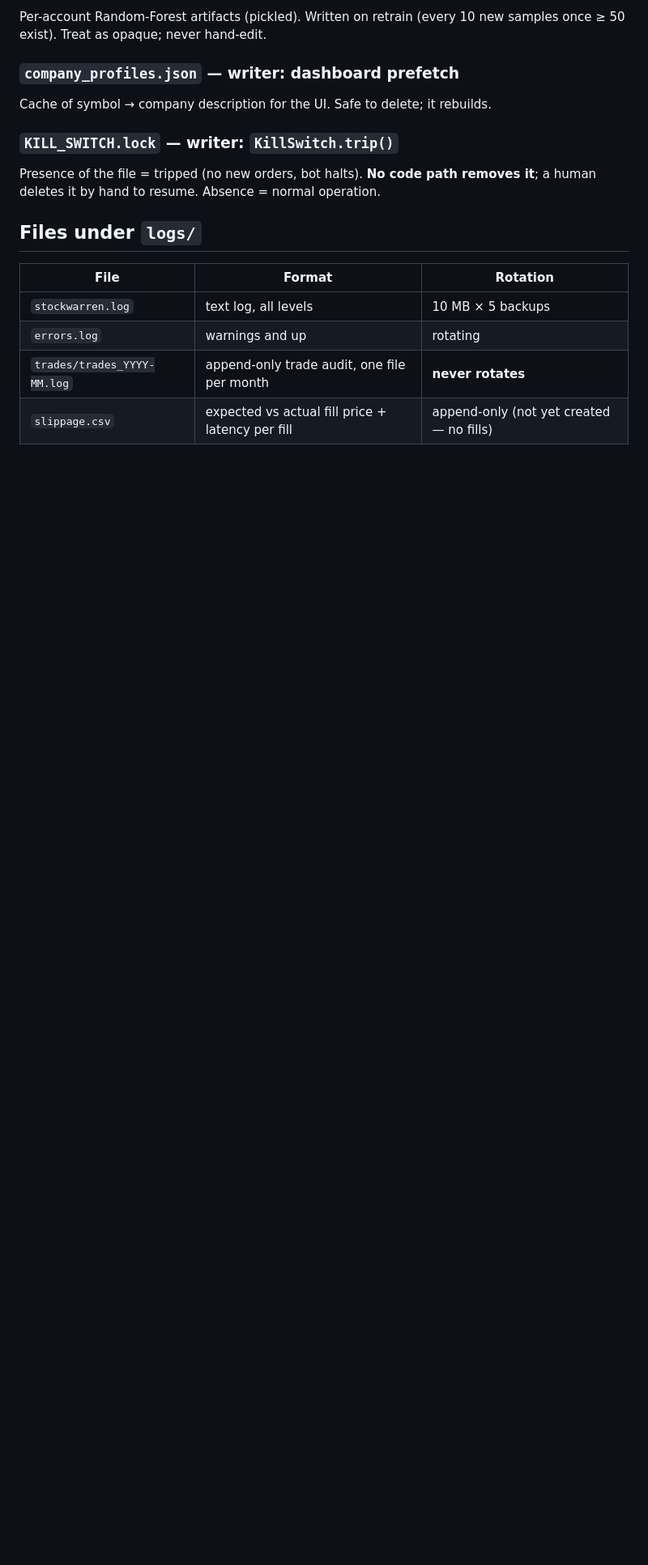
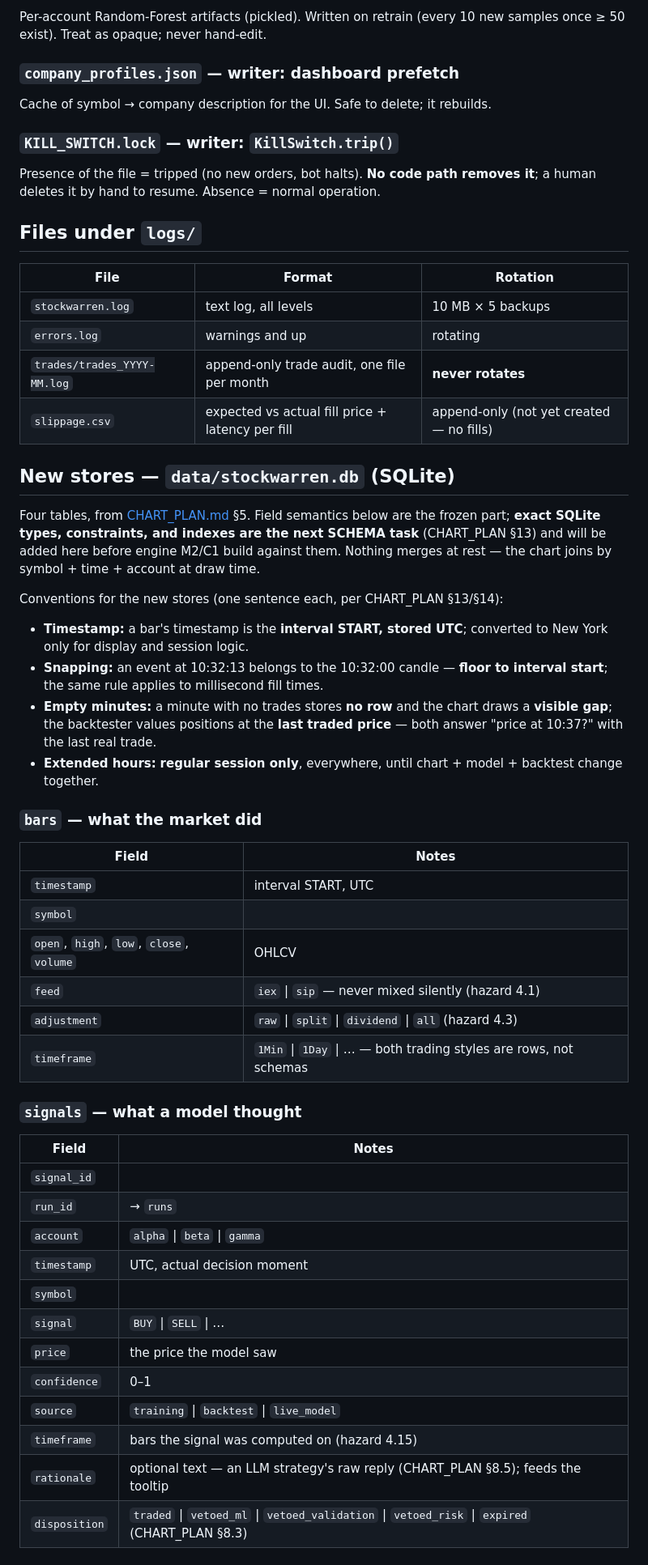
Before and after one commit to martybee/StockWarren, a Markdown page: docs/SCHEMA.md, the part around one of its changes. Shown at 81% size. GitHub-like rendering; blank space fills up the shorter version.

```diff
--- a/docs/SCHEMA.md
+++ b/docs/SCHEMA.md
@@ -80,3 +87,50 @@ it**; a human deletes it by hand to resume. Absence = normal operation.
 | `trades/trades_YYYY-MM.log` | append-only trade audit, one file per month | **never rotates** |
 | `slippage.csv` | expected vs actual fill price + latency per fill | append-only (not yet created — no fills) |
 
+## New stores — `data/stockwarren.db` (SQLite)
+
+Four tables, from [CHART_PLAN.md](CHART_PLAN.md) §5. Field semantics below are the
+frozen part; **exact SQLite types, constraints, and indexes are the next SCHEMA task**
+(CHART_PLAN §13) and will be added here before engine M2/C1 build against them.
+Nothing merges at rest — the chart joins by symbol + time + account at draw time.
+
+Conventions for the new stores (one sentence each, per CHART_PLAN §13/§14):
+
+- **Timestamp:** a bar's timestamp is the **interval START, stored UTC**; converted to
+  New York only for display and session logic.
+- **Snapping:** an event at 10:32:13 belongs to the 10:32:00 candle — **floor to
+  interval start**; the same rule applies to millisecond fill times.
+- **Empty minutes:** a minute with no trades stores **no row** and the chart draws a
+  **visible gap**; the backtester values positions at the **last traded price** — both
+  answer "price at 10:37?" with the last real trade.
+- **Extended hours:** **regular session only**, everywhere, until chart + model +
+  backtest change together.
+
+### `bars` — what the market did
+
+| Field | Notes |
+|---|---|
+| `timestamp` | interval START, UTC |
+| `symbol` | |
+| `open`, `high`, `low`, `close`, `volume` | OHLCV |
+| `feed` | `iex` \| `sip` — never mixed silently (hazard 4.1) |
+| `adjustment` | `raw` \| `split` \| `dividend` \| `all` (hazard 4.3) |
+| `timeframe` | `1Min` \| `1Day` \| … — both trading styles are rows, not schemas |
+
+### `signals` — what a model thought
+
+| Field | Notes |
+|---|---|
+| `signal_id` | |
+| `run_id` | → `runs` |
+| `account` | `alpha` \| `beta` \| `gamma` |
+| `timestamp` | UTC, actual decision moment |
+| `symbol` | |
+| `signal` | `BUY` \| `SELL` \| … |
+| `price` | the price the model saw |
+| `confidence` | 0–1 |
+| `source` | `training` \| `backtest` \| `live_model` |
+| `timeframe` | bars the signal was computed on (hazard 4.15) |
+| `rationale` | optional text — an LLM strategy's raw reply (CHART_PLAN §8.5); feeds the tooltip |
+| `disposition` | `traded` \| `vetoed_ml` \| `vetoed_validation` \| `vetoed_risk` \| `expired` (CHART_PLAN §8.3) |
+
```
Also changed, not shown: other parts of docs/SCHEMA.md (+45 -7 lines).
